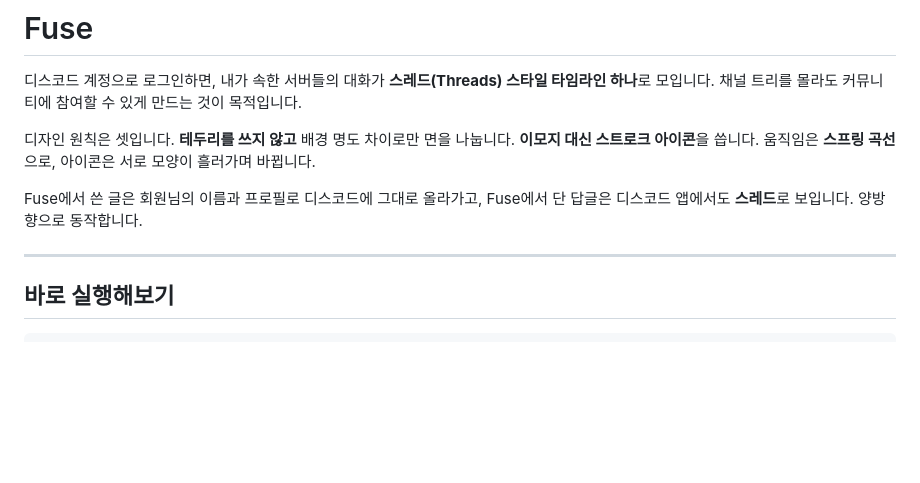
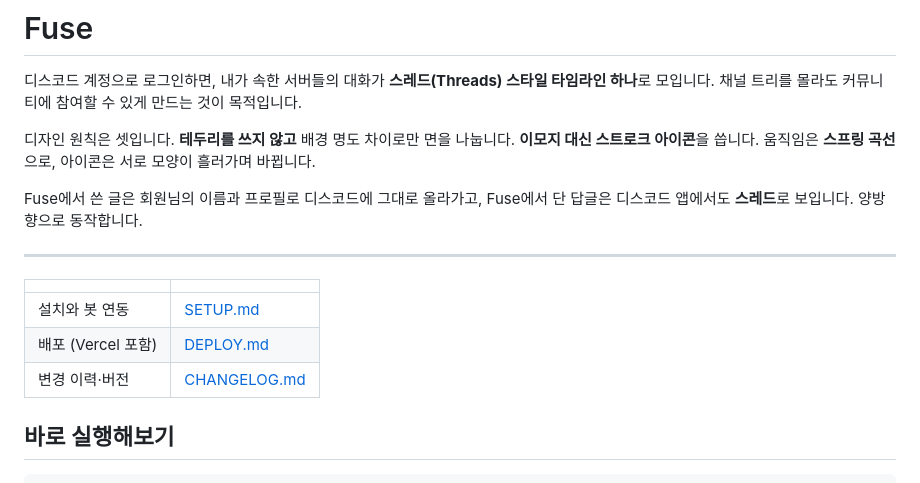
Before and after one commit to a2den1/fuse-, a Markdown page: README.md, the part around the change. GitHub-like rendering; blank space fills up the shorter version.

Commit message:
README에 설치·배포·변경이력 링크 추가
Co-Authored-By: Claude Opus 5 <noreply@anthropic.com>

```diff
--- a/README.md
+++ b/README.md
@@ -10,6 +10,12 @@ Fuse에서 쓴 글은 회원님의 이름과 프로필로 디스코드에 그대
 Fuse에서 단 답글은 디스코드 앱에서도 **스레드**로 보입니다. 양방향으로 동작합니다.
 
 ---
+
+| | |
+|---|---|
+| 설치와 봇 연동 | [SETUP.md](SETUP.md) |
+| 배포 (Vercel 포함) | [DEPLOY.md](DEPLOY.md) |
+| 변경 이력·버전 | [CHANGELOG.md](CHANGELOG.md) |
 
 ## 바로 실행해보기
 
```
